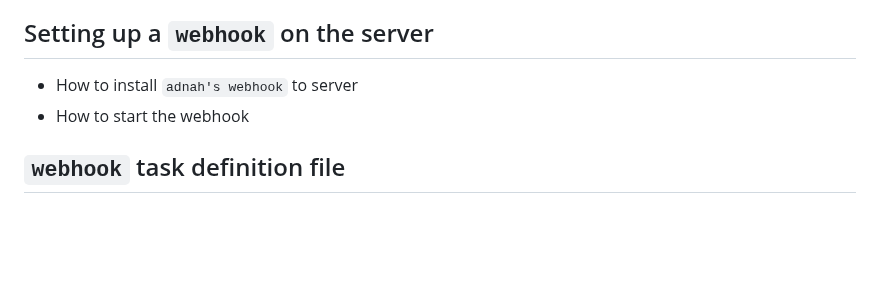
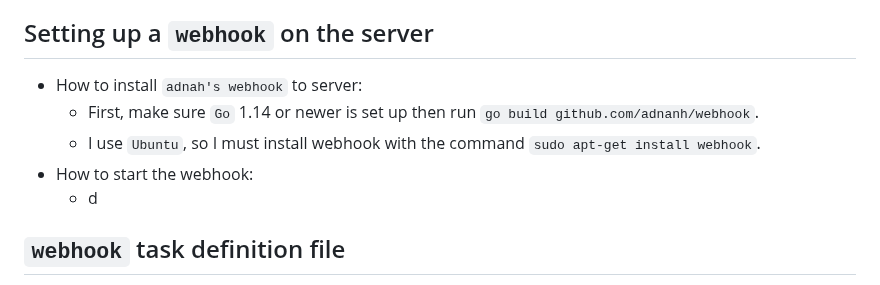
Before and after one commit to WSU-kduncan/3120-cicd-iwatsukikevin, a Markdown page: README-CD.MD, the part around the change. Rendered like a GitHub page; blank space fills up the shorter version.

```diff
--- a/README-CD.MD
+++ b/README-CD.MD
@@ -30,8 +30,11 @@
 - What does it do and why do we need it? = The script pulls a new image from Dockerhub, places it in a container, and restarts the container. This script is necessary because...
 - Where it should be on server if someone wanted to use my setup?
 ## Setting up a `webhook` on the server
-- How to install `adnah's webhook` to server
-- How to start the webhook
+- How to install `adnah's webhook` to server:
+  - First, make sure `Go` 1.14 or newer is set up then run `go build github.com/adnanh/webhook`.
+  - I use `Ubuntu`, so I must install webhook with the command `sudo apt-get install webhook`.
+- How to start the webhook:
+  - d
 ## `webhook` task definition file
 - What does it do?
 - Where it should be on server if someone wanted to use my setup
```
